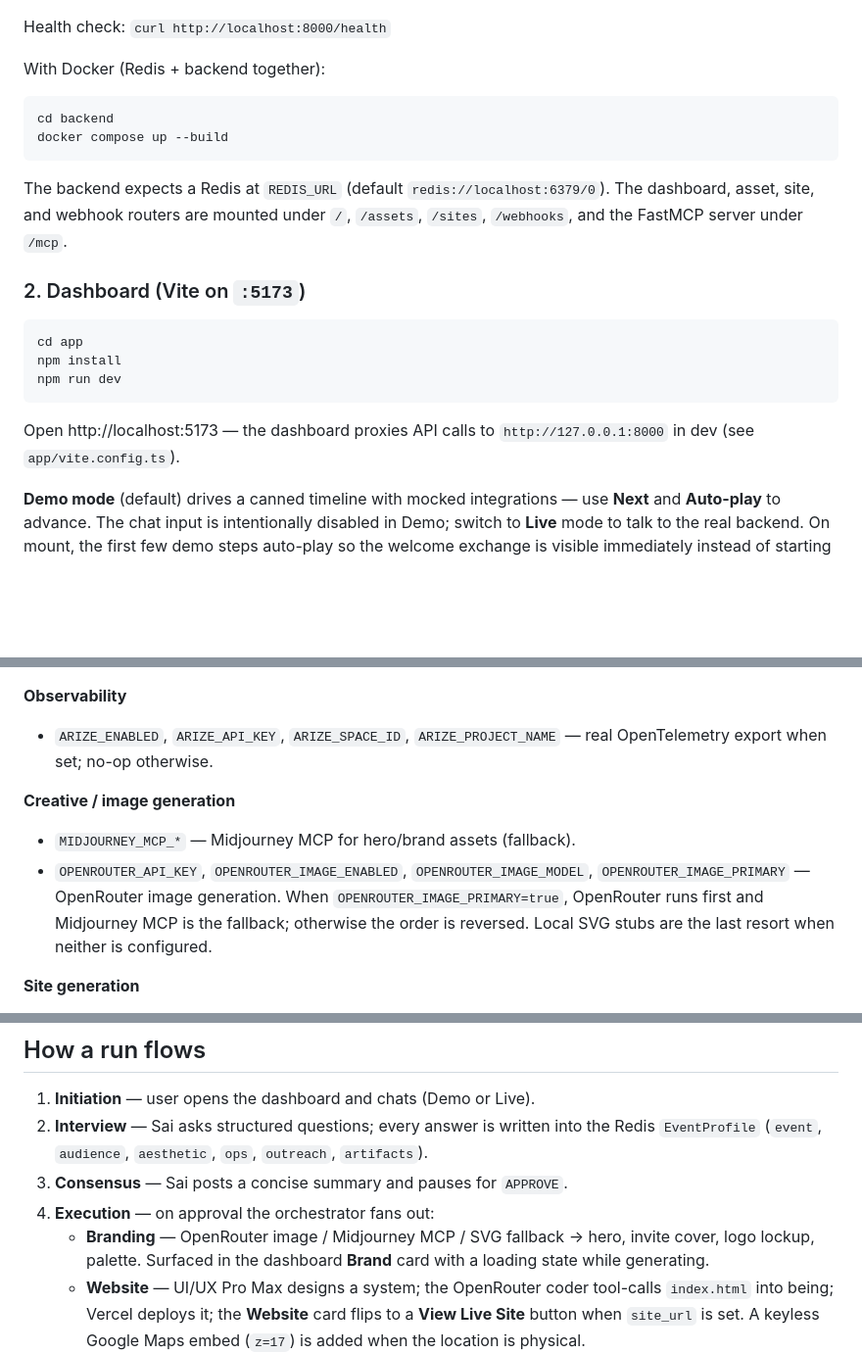
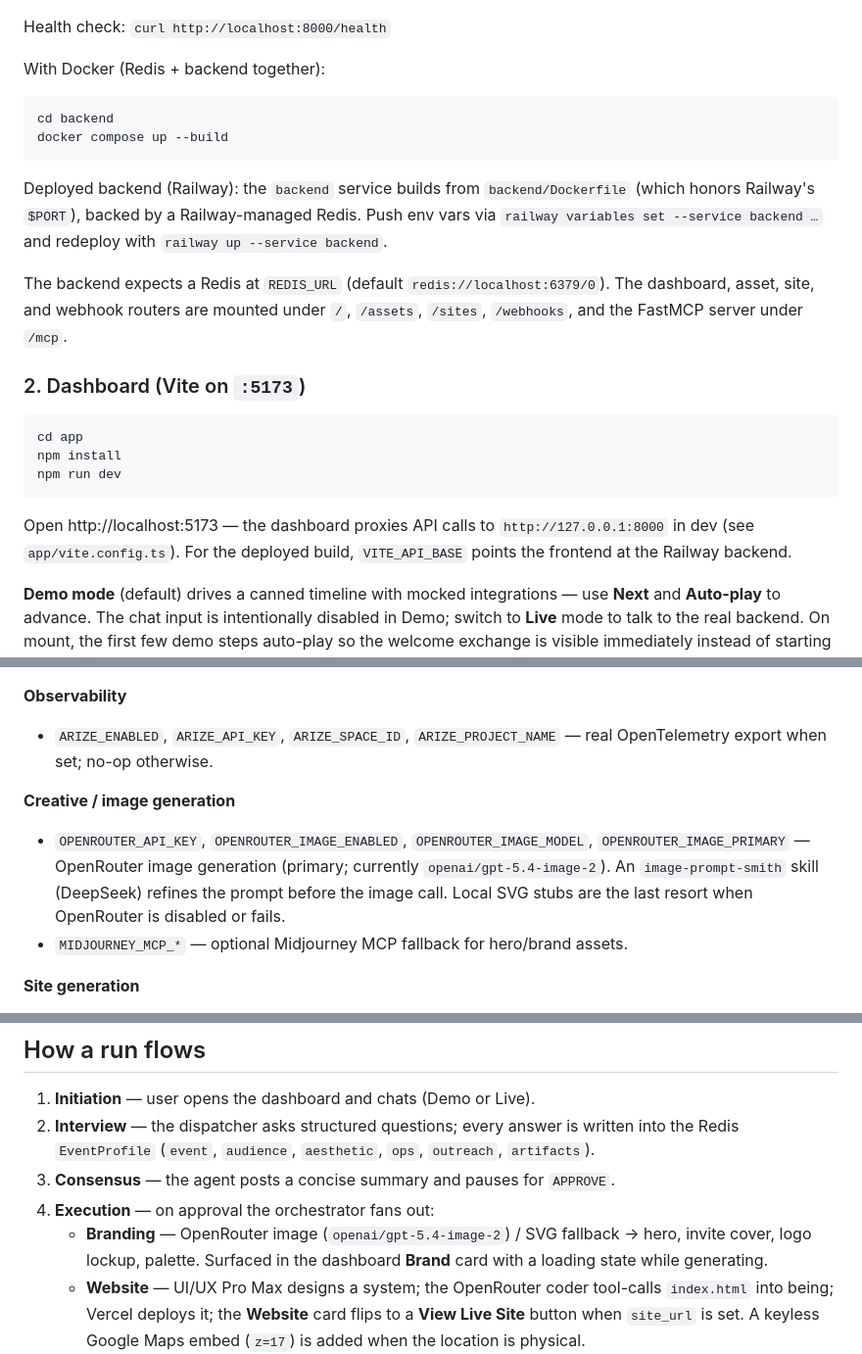
Before and after one commit to isaksmith/EventPlannerAgent, a Markdown page: README.md, 3 parts joined by grey strips. Shown at 98% size. Drawn GitHub-style; blank space fills up the shorter version.

````diff
--- a/README.md
+++ b/README.md
@@ -96,6 +105,11 @@ cd backend
 docker compose up --build
 ```
 
+Deployed backend (Railway): the `backend` service builds from
+`backend/Dockerfile` (which honors Railway's `$PORT`), backed by a Railway-managed
+Redis. Push env vars via `railway variables set --service backend …` and redeploy
+with `railway up --service backend`.
+
 The backend expects a Redis at `REDIS_URL` (default `redis://localhost:6379/0`).
 The dashboard, asset, site, and webhook routers are mounted under
 `/`, `/assets`, `/sites`, `/webhooks`, and the FastMCP server under `/mcp`.
@@ -109,7 +123,8 @@ npm run dev
 ```
 
 Open http://localhost:5173 — the dashboard proxies API calls to
-`http://127.0.0.1:8000` in dev (see `app/vite.config.ts`).
+`http://127.0.0.1:8000` in dev (see `app/vite.config.ts`). For the deployed
+build, `VITE_API_BASE` points the frontend at the Railway backend.
 
 **Demo mode** (default) drives a canned timeline with mocked integrations —
 use **Next** and **Auto-play** to advance. The chat input is intentionally
@@ -145,12 +160,12 @@ for the full list. Highlights:
   real OpenTelemetry export when set; no-op otherwise.
 
 **Creative / image generation**
-- `MIDJOURNEY_MCP_*` — Midjourney MCP for hero/brand assets (fallback).
 - `OPENROUTER_API_KEY`, `OPENROUTER_IMAGE_ENABLED`, `OPENROUTER_IMAGE_MODEL`,
-  `OPENROUTER_IMAGE_PRIMARY` — OpenRouter image generation. When
-  `OPENROUTER_IMAGE_PRIMARY=true`, OpenRouter runs first and Midjourney MCP is
-  the fallback; otherwise the order is reversed. Local SVG stubs are the last
-  resort when neither is configured.
+  `OPENROUTER_IMAGE_PRIMARY` — OpenRouter image generation (primary; currently
+  `openai/gpt-5.4-image-2`). An `image-prompt-smith` skill (DeepSeek) refines
+  the prompt before the image call. Local SVG stubs are the last resort when
+  OpenRouter is disabled or fails.
+- `MIDJOURNEY_MCP_*` — optional Midjourney MCP fallback for hero/brand assets.
 
 **Site generation**
 - `OPENROUTER_MODEL`, `SITE_CODER_ENABLED`, `UI_UX_PRO_MAX_ENABLED` — primary
@@ -234,12 +249,12 @@ explicitly, not as part of CI sandboxes that block egress.
 ## How a run flows
 
 1. **Initiation** — user opens the dashboard and chats (Demo or Live).
-2. **Interview** — Sai asks structured questions; every answer is written into the
+2. **Interview** — the dispatcher asks structured questions; every answer is written into the
    Redis `EventProfile` (`event`, `audience`, `aesthetic`, `ops`, `outreach`,
    `artifacts`).
-3. **Consensus** — Sai posts a concise summary and pauses for `APPROVE`.
+3. **Consensus** — the agent posts a concise summary and pauses for `APPROVE`.
 4. **Execution** — on approval the orchestrator fans out:
-   - **Branding** — OpenRouter image / Midjourney MCP / SVG fallback → hero,
+   - **Branding** — OpenRouter image (`openai/gpt-5.4-image-2`) / SVG fallback → hero,
      invite cover, logo lockup, palette. Surfaced in the dashboard **Brand** card
      with a loading state while generating.
    - **Website** — UI/UX Pro Max designs a system; the OpenRouter coder tool-calls
````
Also changed, not shown: other parts of README.md (+19 -10 lines).
